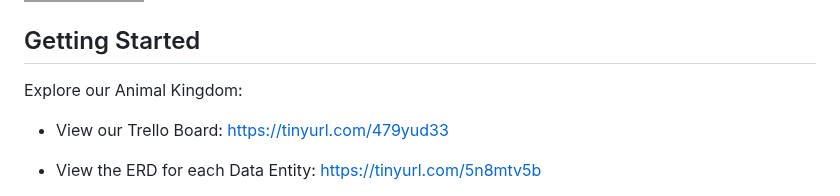
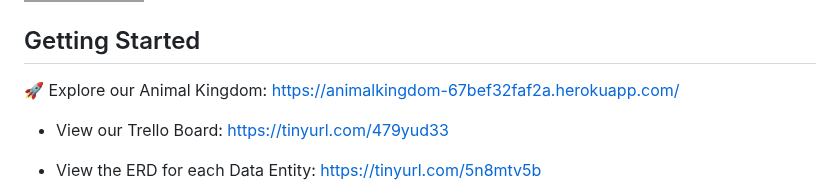
Before and after one commit to smackeem/Animal_Kingdom_Project_2, a Markdown page: README.MD, the part around the change. Rendered like a GitHub page; badges without logos.

Commit message:
Add AK Heroku link to README

```diff
--- a/README.MD
+++ b/README.MD
@@ -58,7 +58,7 @@ https://tinyurl.com/5cy6dvvc
 
 
 ## Getting Started
-Explore our Animal Kingdom:
+🚀 Explore our Animal Kingdom: https://animalkingdom-67bef32faf2a.herokuapp.com/
 
 * View our Trello Board: https://tinyurl.com/479yud33
 
```
